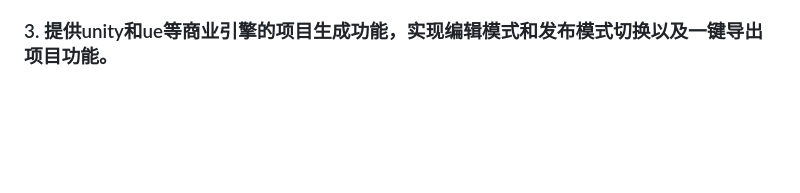
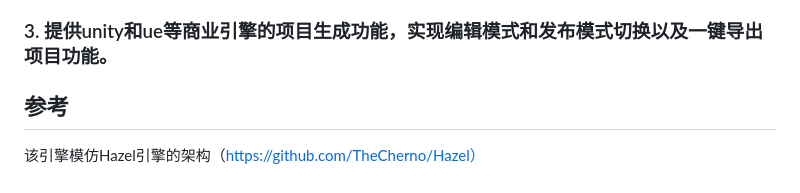
Before and after one commit to Qazi-Lee/MyEngine, a Markdown page: README.md, the part around the change. Drawn GitHub-style; blank space fills up the shorter version.

```diff
--- a/README.md
+++ b/README.md
@@ -93,3 +93,7 @@ MyEngine 采用 EnTT 库实现了 ECS 架构，并使用场景来管理实体，
 ### 2. 使用高级渲染，支持光照、PBR等高级功能。同时根据已有的渲染抽象接口来支持VulKan和DirectX12。
 
 ### 3. 提供unity和ue等商业引擎的项目生成功能，实现编辑模式和发布模式切换以及一键导出项目功能。
+
+
+## 参考
+该引擎模仿Hazel引擎的架构（https://github.com/TheCherno/Hazel）
```
